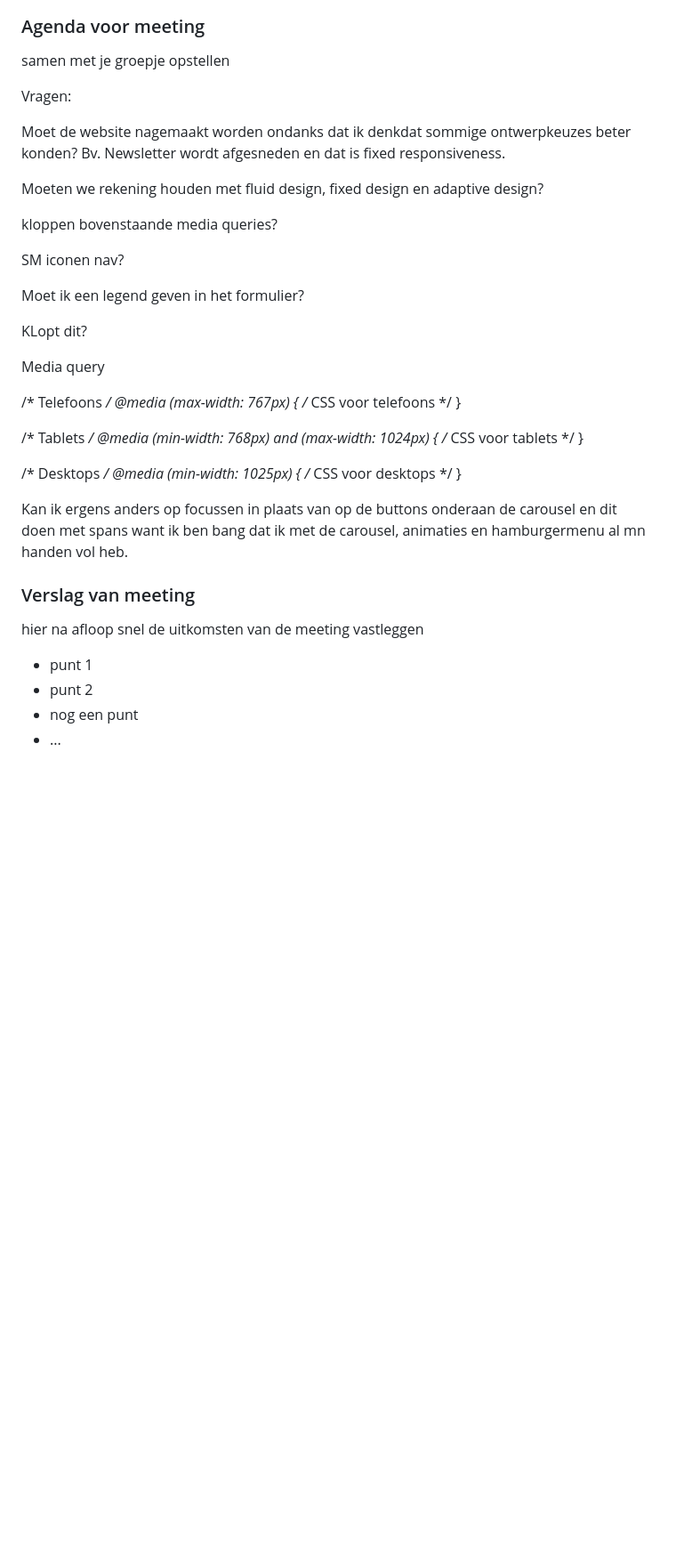
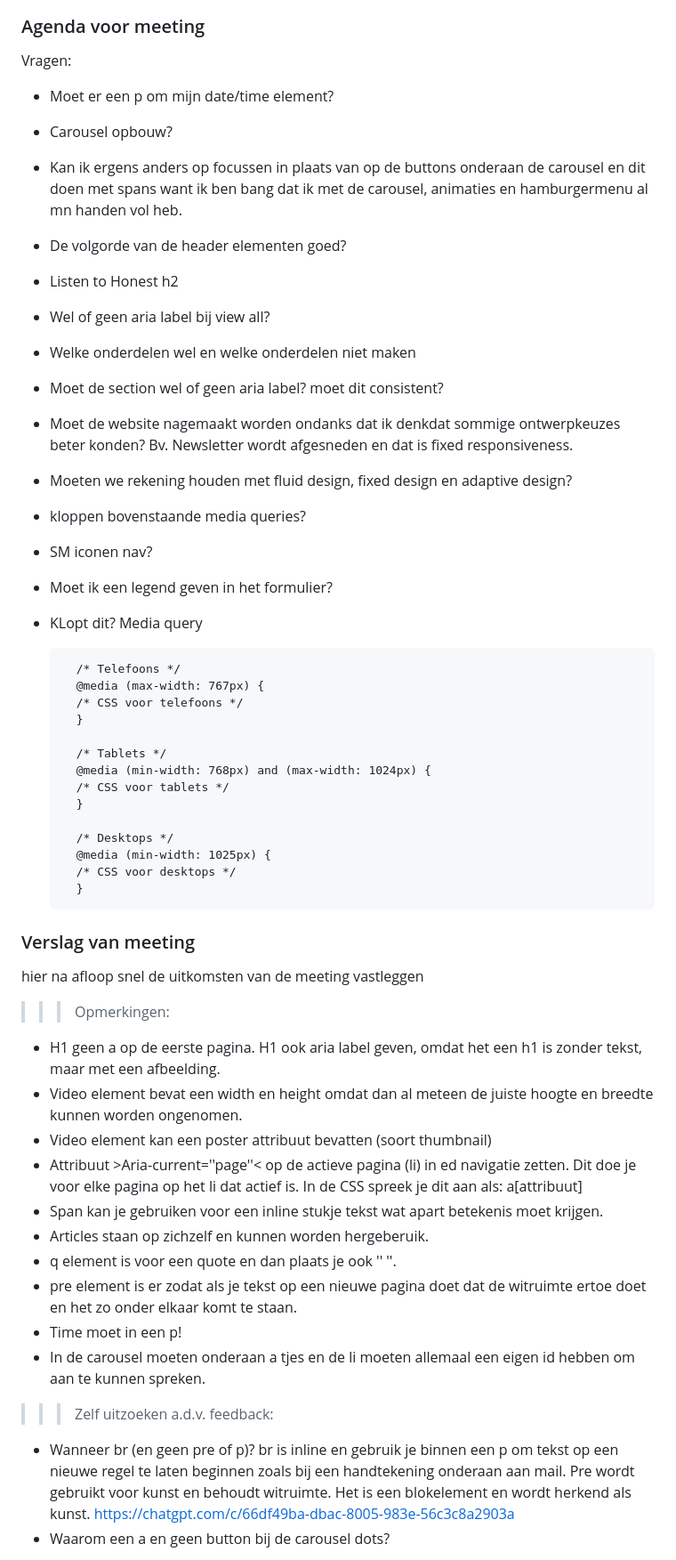
Before and after one commit to Noene99/FED24-25, a Markdown page: README.md, the part around one of its changes. Shown at 89% size. Drawn GitHub-style; folded sections open; blank space fills up the shorter version.

```diff
--- a/README.md
+++ b/README.md
@@ -167,46 +171,56 @@ Nb. Door *open* toe te voegen aan een *details* element kun je deze standaard op
 
 
   ### Agenda voor meeting
-  samen met je groepje opstellen
+  Vragen:
+  - Moet er een p om mijn date/time element?
+  - Carousel opbouw?
+  - Kan ik ergens anders op focussen in plaats van op de buttons onderaan de carousel en dit doen met spans want ik ben bang dat ik met de carousel, animaties en hamburgermenu al mn handen vol heb.
+  - De volgorde van de header elementen goed?
+  - Listen to Honest h2
+  - Wel of geen aria label bij view all?
+  - Welke onderdelen wel en welke onderdelen niet maken
+  - Moet de section wel of geen aria label? moet dit consistent?
+  - Moet de website nagemaakt worden ondanks dat ik denkdat sommige ontwerpkeuzes beter konden? Bv. Newsletter wordt afgesneden en dat is fixed responsiveness.
+  - Moeten we rekening houden met fluid design, fixed design en adaptive design?
+  - kloppen bovenstaande media queries?
+  - SM iconen nav?
+  - Moet ik een legend geven in het formulier?
+  - KLopt dit?
+          Media query
 
- Vragen:
+          /* Telefoons */
+          @media (max-width: 767px) {
+          /* CSS voor telefoons */
+          }
 
-Moet de website nagemaakt worden ondanks dat ik denkdat sommige ontwerpkeuzes beter konden? Bv. Newsletter wordt afgesneden en dat is fixed responsiveness.
+          /* Tablets */
+          @media (min-width: 768px) and (max-width: 1024px) {
+          /* CSS voor tablets */
+          }
 
-Moeten we rekening houden met fluid design, fixed design en adaptive design?
-
-kloppen bovenstaande media queries?
-
-SM iconen nav?
-
-Moet ik een legend geven in het formulier?
-
-KLopt dit?
-
-Media query
-
-/* Telefoons */
-@media (max-width: 767px) {
-/* CSS voor telefoons */
- }
-
-/* Tablets */
-@media (min-width: 768px) and (max-width: 1024px) {
- /* CSS voor tablets */
-}
-
-/* Desktops */
-@media (min-width: 1025px) {
-/* CSS voor desktops */
- }
-
-
-Kan ik ergens anders op focussen in plaats van op de buttons onderaan de carousel en dit doen met spans want ik ben bang dat ik met de carousel, animaties en hamburgermenu al mn handen vol heb.
+          /* Desktops */
+          @media (min-width: 1025px) {
+          /* CSS voor desktops */
+          }
 
   ### Verslag van meeting
   hier na afloop snel de uitkomsten van de meeting vastleggen
 
-  - punt 1
-  - punt 2
-  - nog een punt
-  - ...
+>>>Opmerkingen:
+  - H1 geen a op de eerste pagina. H1 ook aria label geven, omdat het een h1 is zonder tekst, maar met een afbeelding.
+  - Video element bevat een width en height omdat dan al meteen de juiste hoogte en breedte kunnen worden ongenomen.
+  - Video element kan een poster attribuut bevatten (soort thumbnail)
+  - Attribuut >Aria-current=''page''< op de actieve pagina (li) in ed navigatie zetten. Dit doe je voor elke pagina op het li dat actief is. In de CSS spreek je dit aan als: a[attribuut]
+  - Span kan je gebruiken voor een inline stukje tekst wat apart betekenis moet krijgen.
+  - Articles staan op zichzelf en kunnen worden hergeberuik.
+  - q element is voor een quote en dan plaats je ook '' ''.
+  - pre element is er zodat als je tekst op een nieuwe pagina doet dat de witruimte ertoe doet en het zo onder elkaar komt te staan.
+  - Time moet in een p!
+  - In de carousel moeten onderaan a tjes en de li moeten allemaal een eigen id hebben om aan te kunnen spreken.
+
+
+>>>Zelf uitzoeken a.d.v. feedback:
+  - Wanneer br (en geen pre of p)?
+  br is inline en gebruik je binnen een p om tekst op een nieuwe regel te laten beginnen zoals bij een handtekening onderaan aan mail. Pre wordt gebruikt voor kunst en behoudt witruimte. Het is een blokelement en wordt herkend als kunst. https://chatgpt.com/c/66df49ba-dbac-8005-983e-56c3c8a2903a
+  - Waarom een a en geen button bij de carousel dots?
+
```
Also changed, not shown: other parts of README.md (+64 -11 lines), readme-images/dynamisch-deel-1-menu-breakdownschets.png (added), readme-images/dynamisch-deel-2-carousel-breakdownschets.jpg (added), readme-images/dynamisch-deel-3-formulier-breakdownschets.jpg (added), 2 other files.
